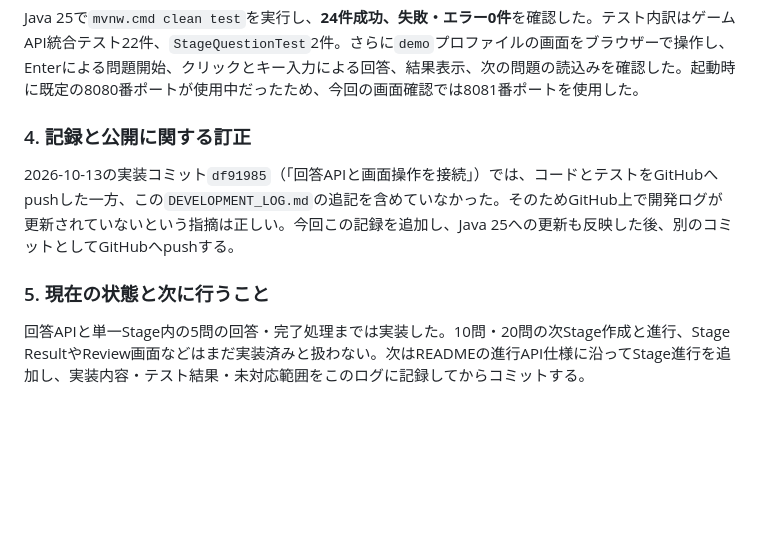
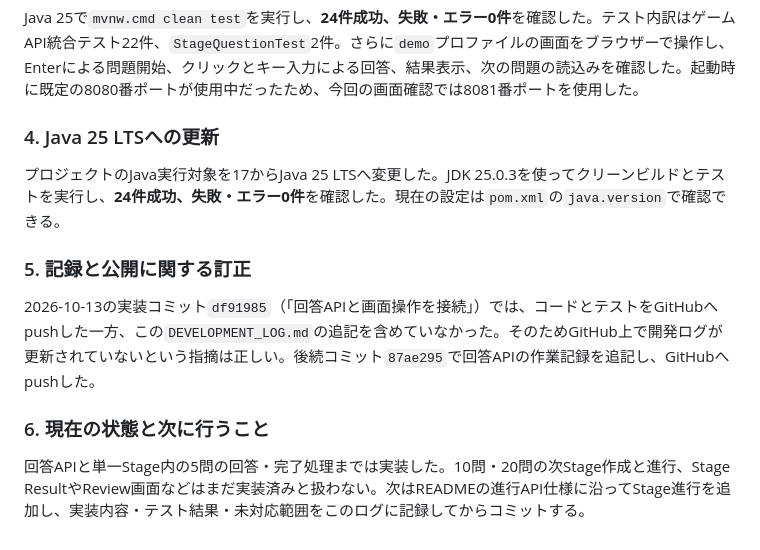
Before and after one commit to suu-dev-0203/graduation_JAVAgame, a Markdown page: DEVELOPMENT_LOG.md, the part around one of its changes. Rendered like a GitHub page; blank space fills up the shorter version.

```diff
--- a/DEVELOPMENT_LOG.md
+++ b/DEVELOPMENT_LOG.md
@@ -409,10 +441,14 @@ STEP 10で追加したStart APIの次の工程として、選んだ選択肢を
 
 Java 25で`mvnw.cmd clean test`を実行し、**24件成功、失敗・エラー0件**を確認した。テスト内訳はゲームAPI統合テスト22件、`StageQuestionTest`2件。さらに`demo`プロファイルの画面をブラウザーで操作し、Enterによる問題開始、クリックとキー入力による回答、結果表示、次の問題の読込みを確認した。起動時に既定の8080番ポートが使用中だったため、今回の画面確認では8081番ポートを使用した。
 
-### 4. 記録と公開に関する訂正
+### 4. Java 25 LTSへの更新
 
-2026-10-13の実装コミット`df91985`（「回答APIと画面操作を接続」）では、コードとテストをGitHubへpushした一方、この`DEVELOPMENT_LOG.md`の追記を含めていなかった。そのためGitHub上で開発ログが更新されていないという指摘は正しい。今回この記録を追加し、Java 25への更新も反映した後、別のコミットとしてGitHubへpushする。
+プロジェクトのJava実行対象を17からJava 25 LTSへ変更した。JDK 25.0.3を使ってクリーンビルドとテストを実行し、**24件成功、失敗・エラー0件**を確認した。現在の設定は`pom.xml`の`java.version`で確認できる。
 
-### 5. 現在の状態と次に行うこと
+### 5. 記録と公開に関する訂正
+
+2026-10-13の実装コミット`df91985`（「回答APIと画面操作を接続」）では、コードとテストをGitHubへpushした一方、この`DEVELOPMENT_LOG.md`の追記を含めていなかった。そのためGitHub上で開発ログが更新されていないという指摘は正しい。後続コミット`87ae295`で回答APIの作業記録を追記し、GitHubへpushした。
+
+### 6. 現在の状態と次に行うこと
 
 回答APIと単一Stage内の5問の回答・完了処理までは実装した。10問・20問の次Stage作成と進行、Stage ResultやReview画面などはまだ実装済みと扱わない。次はREADMEの進行API仕様に沿ってStage進行を追加し、実装内容・テスト結果・未対応範囲をこのログに記録してからコミットする。
```
Also changed, not shown: other parts of DEVELOPMENT_LOG.md (+80 -48 lines).
